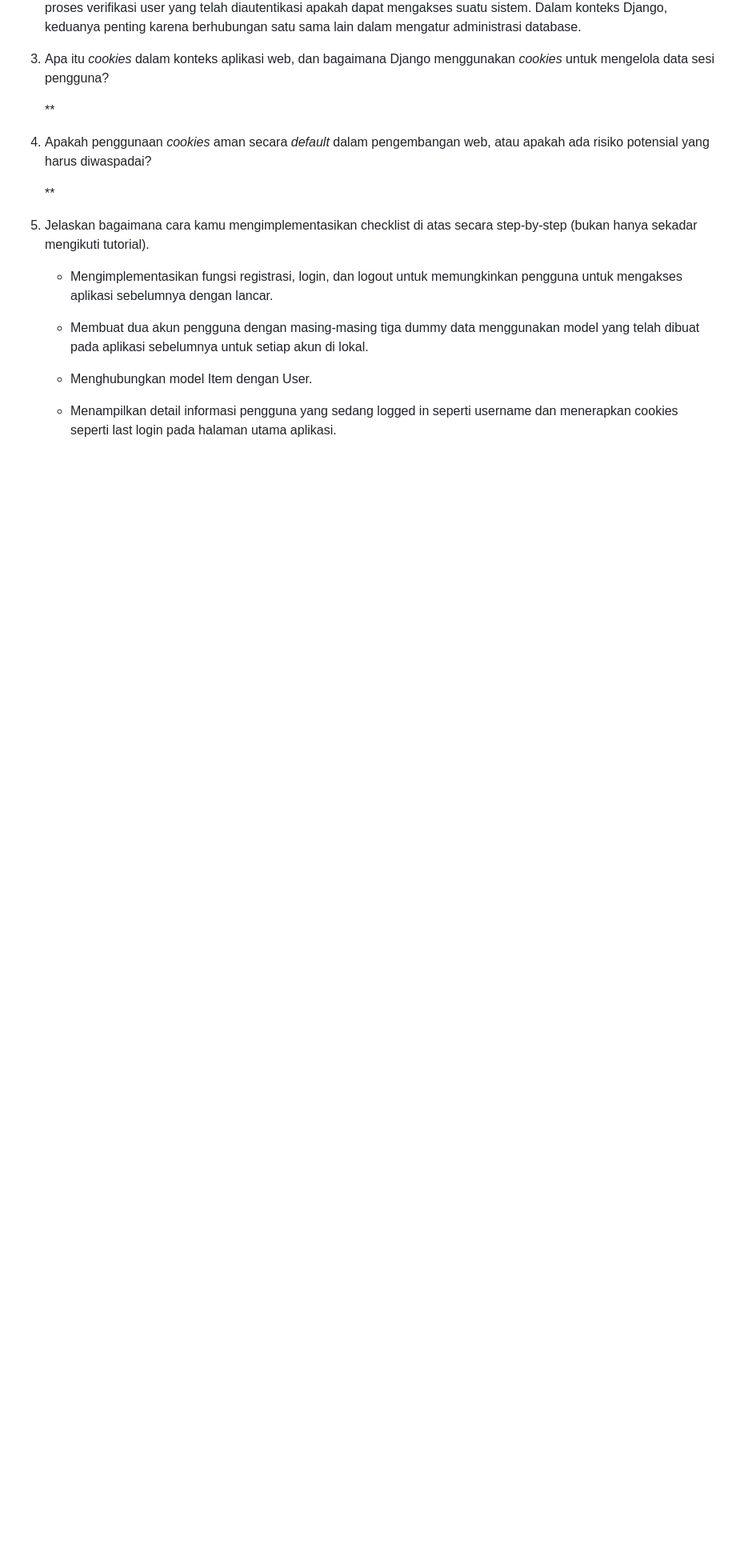
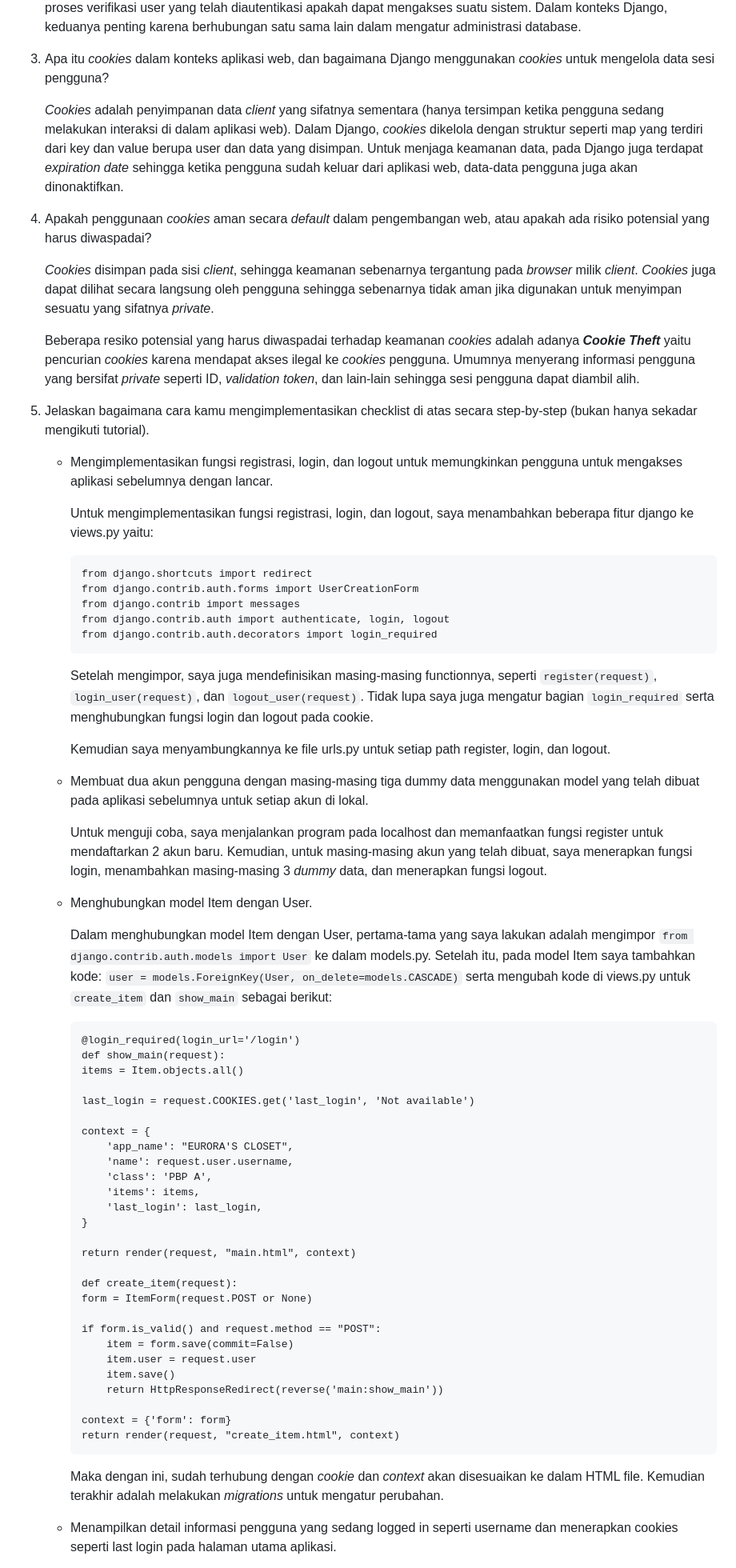
Before and after one commit to divieurora/ec-inventory, a Markdown page: README.md, the part around the change printed below. Shown: that part at 80% size. Rendered like a GitHub page; blank space fills up the shorter version.

Commit message:
tugas 4 README.md done

````diff
--- a/README.md
+++ b/README.md
@@ -187,18 +187,69 @@ Adaptable Link:
 
 3. Apa itu _cookies_ dalam konteks aplikasi web, dan bagaimana Django menggunakan _cookies_ untuk mengelola data sesi pengguna?
 
-    **
+    _Cookies_ adalah penyimpanan data _client_ yang sifatnya sementara (hanya tersimpan ketika pengguna sedang melakukan interaksi di dalam aplikasi web). Dalam Django, _cookies_ dikelola dengan struktur seperti map yang terdiri dari key dan value berupa user dan data yang disimpan. Untuk menjaga keamanan data, pada Django juga terdapat _expiration date_ sehingga ketika pengguna sudah keluar dari aplikasi web, data-data pengguna juga akan dinonaktifkan.
 
 4. Apakah penggunaan _cookies_ aman secara _default_ dalam pengembangan web, atau apakah ada risiko potensial yang harus diwaspadai?
 
-    **
+    _Cookies_ disimpan pada sisi _client_, sehingga keamanan sebenarnya tergantung pada _browser_ milik _client_. _Cookies_ juga dapat dilihat secara langsung oleh pengguna sehingga sebenarnya tidak aman jika digunakan untuk menyimpan sesuatu yang sifatnya _private_.
+
+    Beberapa resiko potensial yang harus diwaspadai terhadap keamanan _cookies_ adalah adanya ___Cookie Theft___ yaitu pencurian _cookies_ karena mendapat akses ilegal ke _cookies_ pengguna. Umumnya menyerang informasi pengguna yang bersifat _private_ seperti ID, _validation token_, dan lain-lain sehingga sesi pengguna dapat diambil alih.
 
 5. Jelaskan bagaimana cara kamu mengimplementasikan checklist di atas secara step-by-step (bukan hanya sekadar mengikuti tutorial).
 
     - Mengimplementasikan fungsi registrasi, login, dan logout untuk memungkinkan pengguna untuk mengakses aplikasi sebelumnya dengan lancar.
 
+        Untuk mengimplementasikan fungsi registrasi, login, dan logout, saya menambahkan beberapa fitur django ke views.py yaitu:
+
+        ```
+        from django.shortcuts import redirect
+        from django.contrib.auth.forms import UserCreationForm
+        from django.contrib import messages
+        from django.contrib.auth import authenticate, login, logout
+        from django.contrib.auth.decorators import login_required
+        ```
+        Setelah mengimpor, saya juga mendefinisikan masing-masing functionnya, seperti `register(request)`, `login_user(request)`, dan `logout_user(request)`. Tidak lupa saya juga mengatur bagian `login_required` serta menghubungkan fungsi login dan logout pada cookie.
+
+        Kemudian saya menyambungkannya ke file urls.py untuk setiap path register, login, dan logout.
+
     - Membuat dua akun pengguna dengan masing-masing tiga dummy data menggunakan model yang telah dibuat pada aplikasi sebelumnya untuk setiap akun di lokal.
+
+        Untuk menguji coba, saya menjalankan program pada localhost dan memanfaatkan fungsi register untuk mendaftarkan 2 akun baru. Kemudian, untuk masing-masing akun yang telah dibuat, saya menerapkan fungsi login, menambahkan masing-masing 3 _dummy_ data, dan menerapkan fungsi logout.
 
     - Menghubungkan model Item dengan User.
 
+        Dalam menghubungkan model Item dengan User, pertama-tama yang saya lakukan adalah mengimpor `from django.contrib.auth.models import User` ke dalam models.py. Setelah itu, pada model Item saya tambahkan kode:
+        `user = models.ForeignKey(User, on_delete=models.CASCADE)` serta mengubah kode di views.py untuk `create_item` dan `show_main` sebagai berikut:
+
+        ```
+        @login_required(login_url='/login')
+        def show_main(request):
+        items = Item.objects.all()
+
+        last_login = request.COOKIES.get('last_login', 'Not available')
+
+        context = {
+            'app_name': "EURORA'S CLOSET",
+            'name': request.user.username,
+            'class': 'PBP A',
+            'items': items,
+            'last_login': last_login,
+        }
+
+        return render(request, "main.html", context)
+
+        def create_item(request):
+        form = ItemForm(request.POST or None)
+
+        if form.is_valid() and request.method == "POST":
+            item = form.save(commit=False)
+            item.user = request.user
+            item.save()
+            return HttpResponseRedirect(reverse('main:show_main'))
+
+        context = {'form': form}
+        return render(request, "create_item.html", context)
+        ```
+        Maka dengan ini, sudah terhubung dengan _cookie_ dan _context_ akan disesuaikan ke dalam HTML file. Kemudian terakhir adalah melakukan _migrations_ untuk mengatur perubahan.
+
     - Menampilkan detail informasi pengguna yang sedang logged in seperti username dan menerapkan cookies seperti last login pada halaman utama aplikasi.
````
Also changed, not shown: other parts of README.md (+5 -0 lines).
